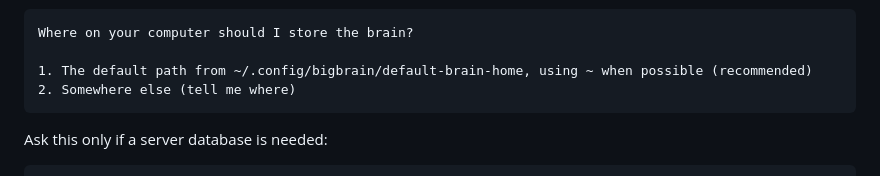
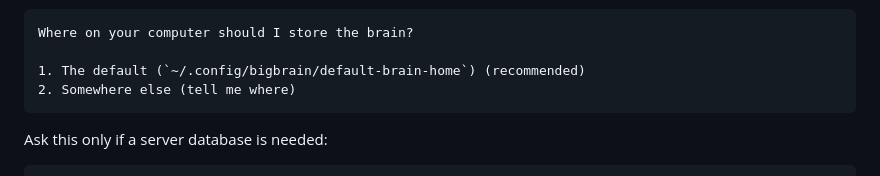
Before and after one commit to life-efficient/bigbrain, a Markdown page: INSTALL_FOR_AGENTS.md, the part around the change. Drawn GitHub-style.

Commit message:
Tighten default brain path option

````diff
--- a/INSTALL_FOR_AGENTS.md
+++ b/INSTALL_FOR_AGENTS.md
@@ -29,7 +29,7 @@ when possible:
 ```text
 Where on your computer should I store the brain?
 
-1. The default path from ~/.config/bigbrain/default-brain-home, using ~ when possible (recommended)
+1. The default (`~/.config/bigbrain/default-brain-home`) (recommended)
 2. Somewhere else (tell me where)
 ```
 
````
